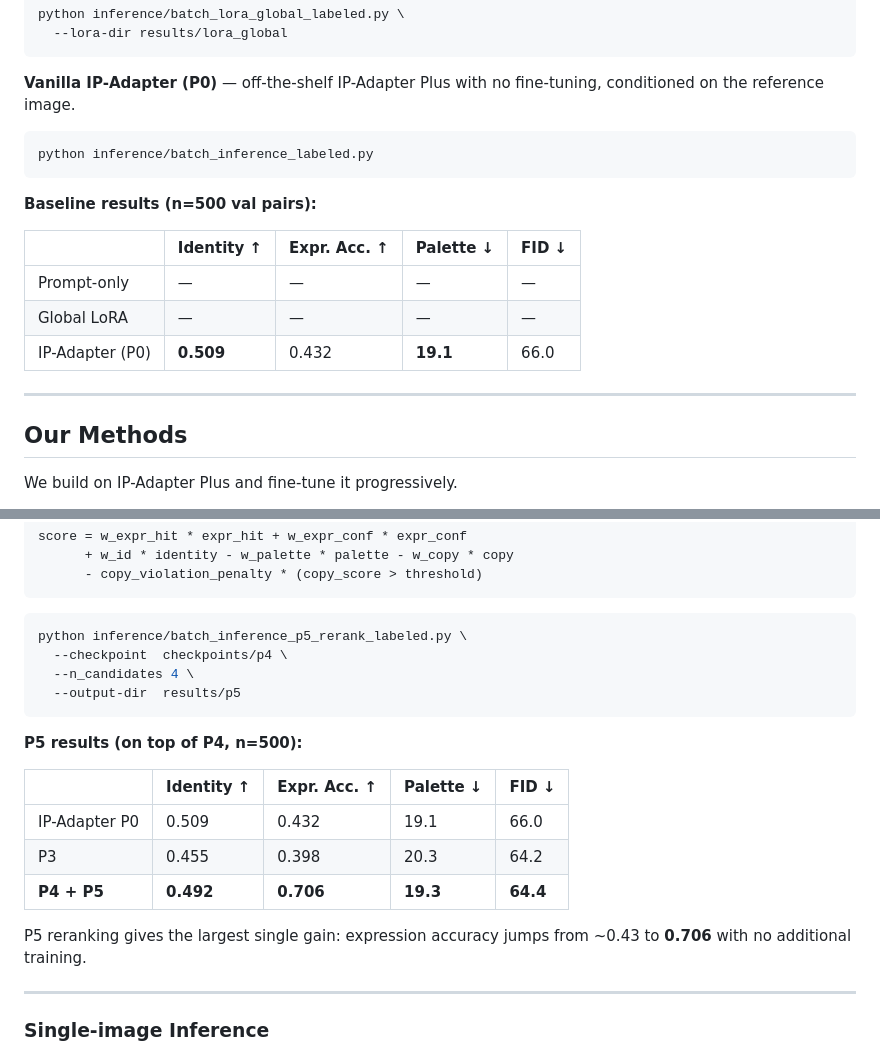
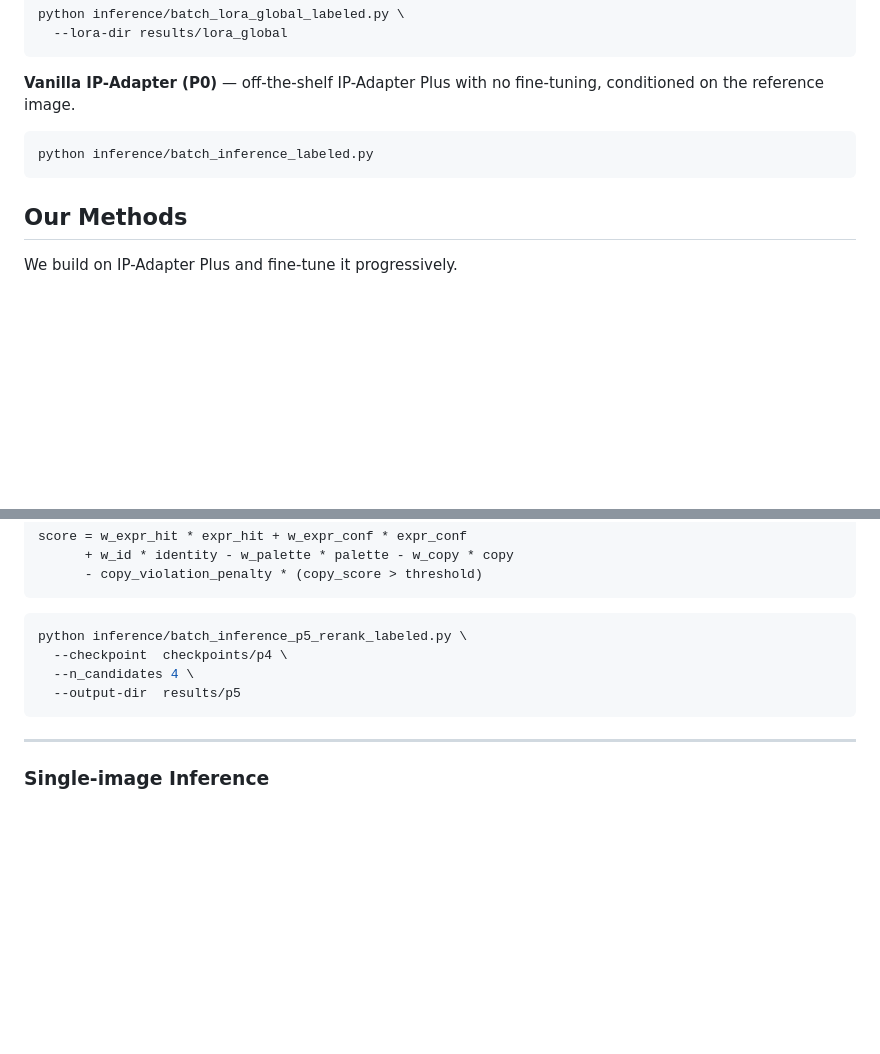
Before and after one commit to RedPanda0614/oc-sheet, a Markdown page: README.md, 2 parts joined by grey strips. GitHub-like rendering; blank space fills up the shorter version.

Commit message:
Remove baseline and P5 results sections
Removed baseline and P5 results tables from README.

````diff
--- a/README.md
+++ b/README.md
@@ -115,16 +115,6 @@ python inference/batch_lora_global_labeled.py \
 python inference/batch_inference_labeled.py
 ```
 
-**Baseline results (n=500 val pairs):**
-
-| | Identity ↑ | Expr. Acc. ↑ | Palette ↓ | FID ↓ |
-|---|---|---|---|---|
-| Prompt-only | — | — | — | — |
-| Global LoRA | — | — | — | — |
-| IP-Adapter (P0) | **0.509** | 0.432 | **19.1** | 66.0 |
-
----
-
 ## Our Methods
 
 We build on IP-Adapter Plus and fine-tune it progressively.
@@ -202,16 +192,6 @@ python inference/batch_inference_p5_rerank_labeled.py \
   --output-dir  results/p5
 ```
 
-**P5 results (on top of P4, n=500):**
-
-| | Identity ↑ | Expr. Acc. ↑ | Palette ↓ | FID ↓ |
-|---|---|---|---|---|
-| IP-Adapter P0 | 0.509 | 0.432 | 19.1 | 66.0 |
-| P3 | 0.455 | 0.398 | 20.3 | 64.2 |
-| **P4 + P5** | **0.492** | **0.706** | **19.3** | **64.4** |
-
-P5 reranking gives the largest single gain: expression accuracy jumps from ~0.43 to **0.706** with no additional training.
-
 ---
 
 ### Single-image Inference
````
